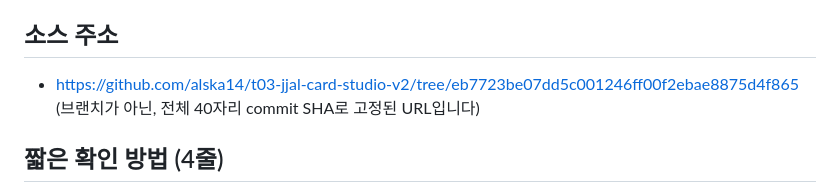
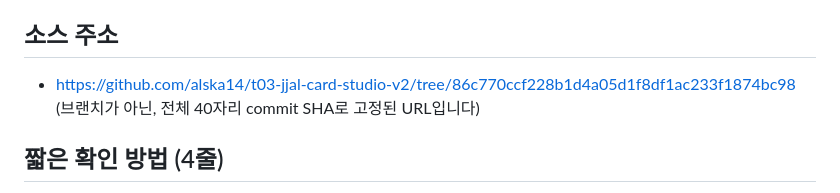
Before and after one commit to alska14/t03-jjal-card-studio-v3, a Markdown page: README.md, the part around the change. GitHub-like rendering.

Commit message:
README: 결과물/소스 URL 반영
Co-Authored-By: Claude Sonnet 5 <noreply@anthropic.com>

```diff
--- a/README.md
+++ b/README.md
@@ -7,7 +7,7 @@
 - https://alska14.github.io/t03-jjal-card-studio-v2/
 
 ## 소스 주소
-- https://github.com/alska14/t03-jjal-card-studio-v2/tree/eb7723be07dd5c001246ff00f2ebae8875d4f865
+- https://github.com/alska14/t03-jjal-card-studio-v2/tree/86c770ccf228b1d4a05d1f8df1ac233f1874bc98
   (브랜치가 아닌, 전체 40자리 commit SHA로 고정된 URL입니다)
 
 ## 짧은 확인 방법 (4줄)
```
